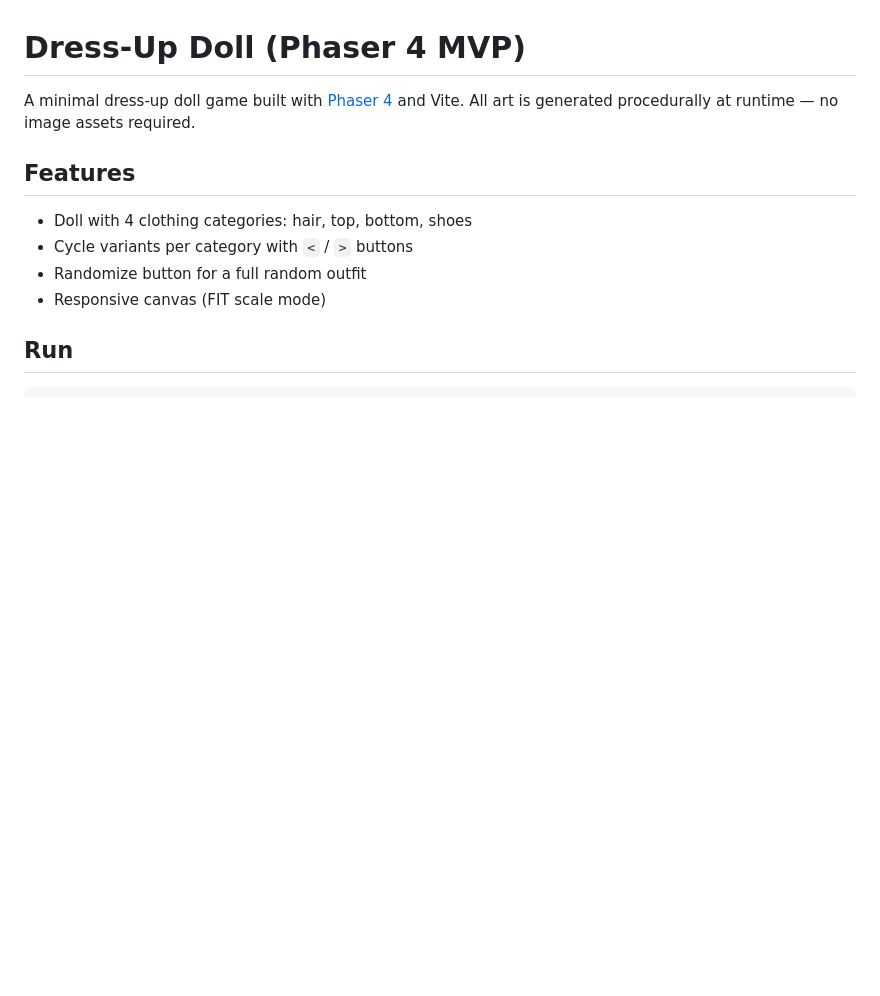
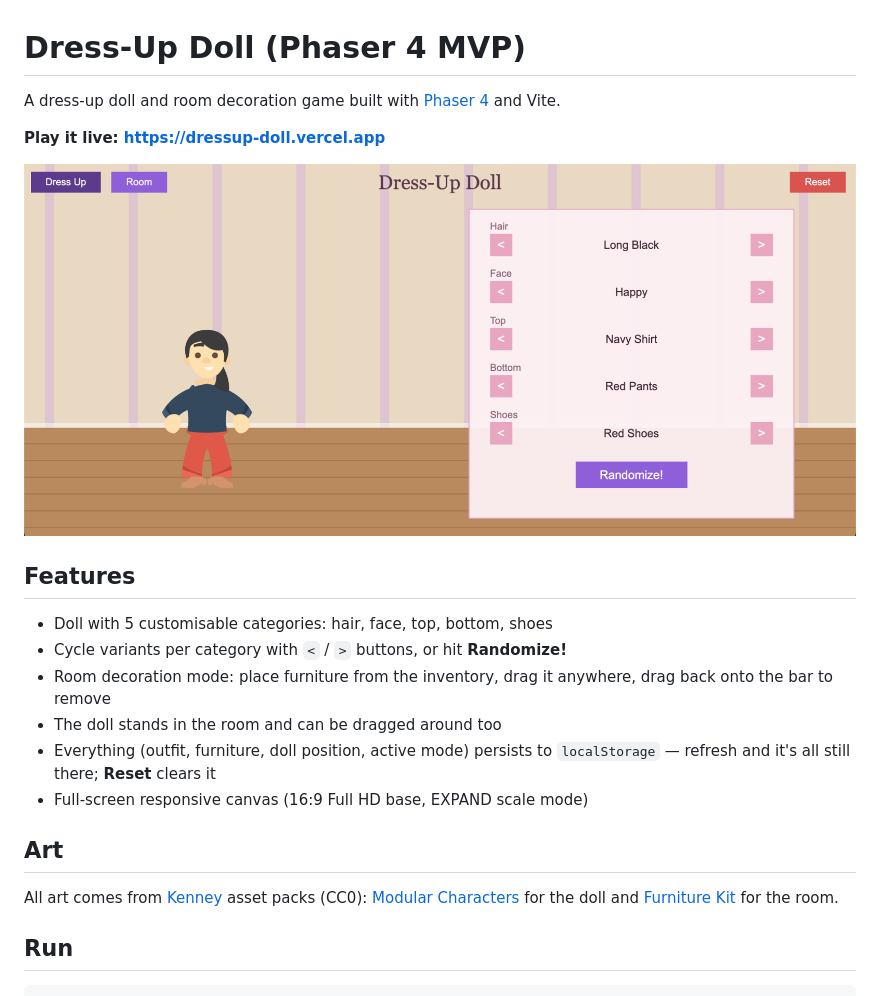
Before and after one commit to mikedeni/dressup-doll, a Markdown page: README.md, the part around the change. Drawn GitHub-style; pictures changed too: docs/screenshot.png (added); blank space fills up the shorter version.

Commit message:
docs(readme): update features, live URL, and gameplay screenshot

```diff
--- a/README.md
+++ b/README.md
@@ -1,14 +1,27 @@
 # Dress-Up Doll (Phaser 4 MVP)
 
-A minimal dress-up doll game built with [Phaser 4](https://phaser.io/) and Vite.
-All art is generated procedurally at runtime — no image assets required.
+A dress-up doll and room decoration game built with [Phaser 4](https://phaser.io/) and Vite.
+
+**Play it live: https://dressup-doll.vercel.app**
+
+![Gameplay screenshot](docs/screenshot.png)
 
 ## Features
 
-- Doll with 4 clothing categories: hair, top, bottom, shoes
-- Cycle variants per category with `<` / `>` buttons
-- Randomize button for a full random outfit
-- Responsive canvas (FIT scale mode)
+- Doll with 5 customisable categories: hair, face, top, bottom, shoes
+- Cycle variants per category with `<` / `>` buttons, or hit **Randomize!**
+- Room decoration mode: place furniture from the inventory, drag it anywhere,
+  drag back onto the bar to remove
+- The doll stands in the room and can be dragged around too
+- Everything (outfit, furniture, doll position, active mode) persists to
+  `localStorage` — refresh and it's all still there; **Reset** clears it
+- Full-screen responsive canvas (16:9 Full HD base, EXPAND scale mode)
+
+## Art
+
+All art comes from [Kenney](https://kenney.nl/) asset packs (CC0):
+[Modular Characters](https://kenney.nl/assets/modular-characters) for the doll
+and [Furniture Kit](https://kenney.nl/assets/furniture-kit) for the room.
 
 ## Run
 
```
